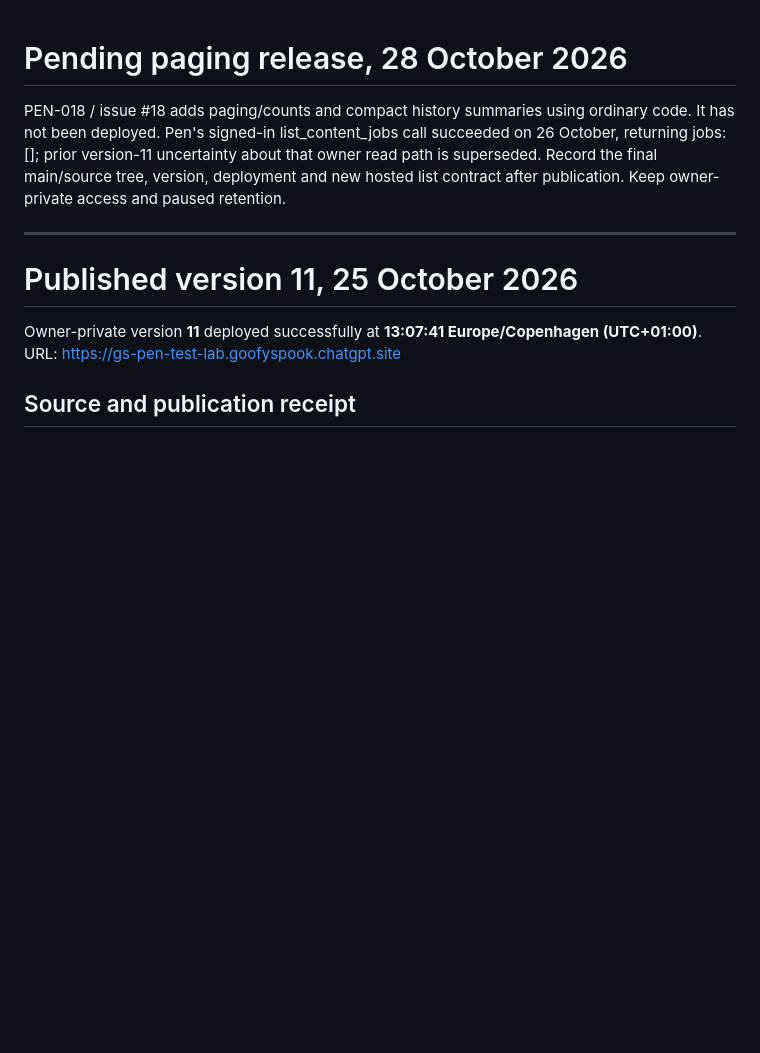
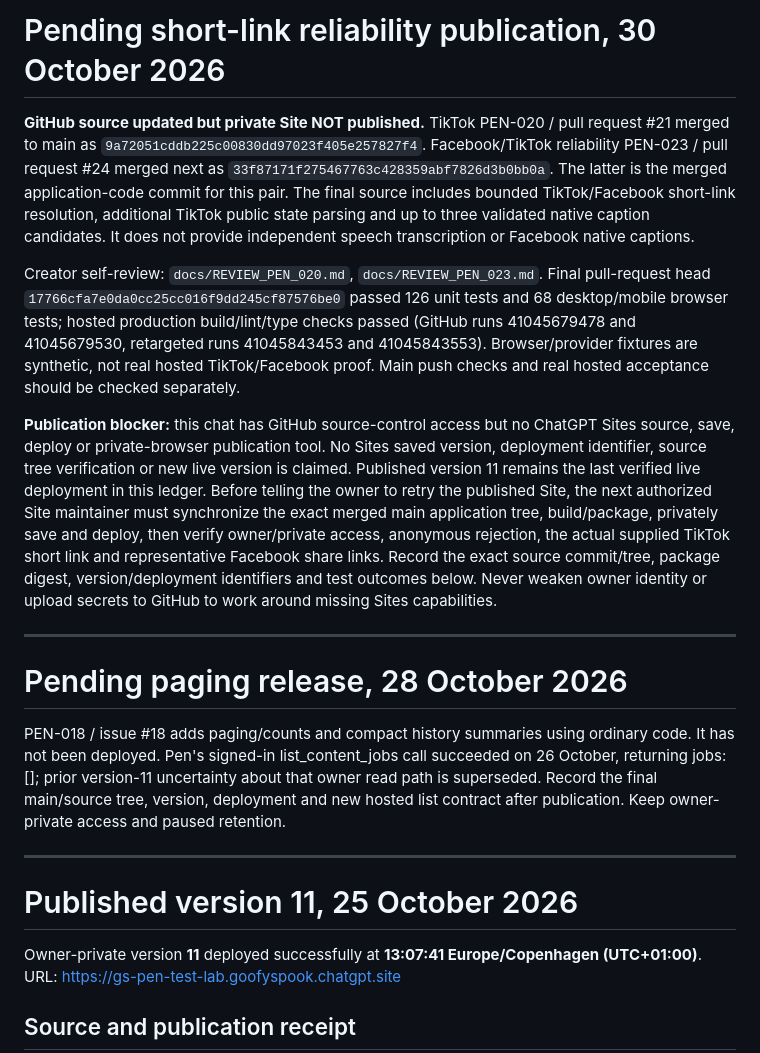
Before and after one commit to GSGrimoire/gs-pen, a Markdown page: docs/DEPLOYMENT.md, the part around the change. GitHub-like rendering; blank space fills up the shorter version.

Commit message:
Document merged short-link changes and explicitly pending private Site publication

```diff
--- a/docs/DEPLOYMENT.md
+++ b/docs/DEPLOYMENT.md
@@ -1,3 +1,13 @@
+# Pending short-link reliability publication, 30 October 2026
+
+**GitHub source updated but private Site NOT published.** TikTok PEN-020 / pull request #21 merged to main as `9a72051cddb225c00830dd97023f405e257827f4`. Facebook/TikTok reliability PEN-023 / pull request #24 merged next as `33f87171f275467763c428359abf7826d3b0bb0a`. The latter is the merged application-code commit for this pair. The final source includes bounded TikTok/Facebook short-link resolution, additional TikTok public state parsing and up to three validated native caption candidates. It does not provide independent speech transcription or Facebook native captions.
+
+Creator self-review: `docs/REVIEW_PEN_020.md`, `docs/REVIEW_PEN_023.md`. Final pull-request head `17766cfa7e0da0cc25cc016f9dd245cf87576be0` passed 126 unit tests and 68 desktop/mobile browser tests; hosted production build/lint/type checks passed (GitHub runs 41045679478 and 41045679530, retargeted runs 41045843453 and 41045843553). Browser/provider fixtures are synthetic, not real hosted TikTok/Facebook proof. Main push checks and real hosted acceptance should be checked separately.
+
+**Publication blocker:** this chat has GitHub source-control access but no ChatGPT Sites source, save, deploy or private-browser publication tool. No Sites saved version, deployment identifier, source tree verification or new live version is claimed. Published version 11 remains the last verified live deployment in this ledger. Before telling the owner to retry the published Site, the next authorized Site maintainer must synchronize the exact merged main application tree, build/package, privately save and deploy, then verify owner/private access, anonymous rejection, the actual supplied TikTok short link and representative Facebook share links. Record the exact source commit/tree, package digest, version/deployment identifiers and test outcomes below. Never weaken owner identity or upload secrets to GitHub to work around missing Sites capabilities.
+
+---
+
 # Pending paging release, 28 October 2026
 
 PEN-018 / issue #18 adds paging/counts and compact history summaries using ordinary code. It has not been deployed. Pen's signed-in list_content_jobs call succeeded on 26 October, returning jobs: []; prior version-11 uncertainty about that owner read path is superseded. Record the final main/source tree, version, deployment and new hosted list contract after publication. Keep owner-private access and paused retention.
```
